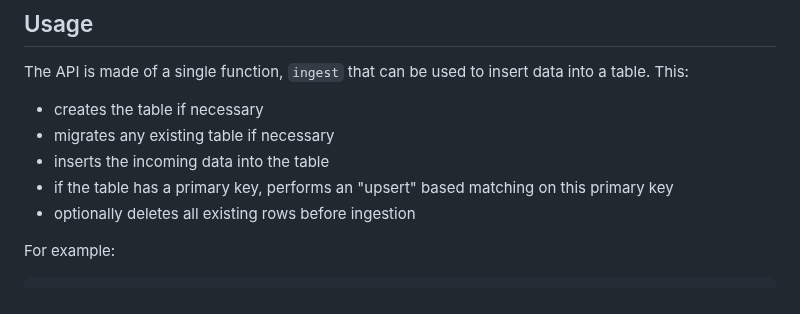
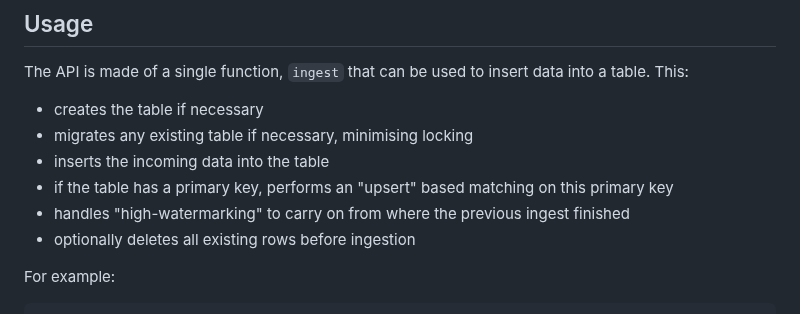
Before and after one commit to uktrade/pg-bulk-ingest, a Markdown page: README.md, the part around the change. GitHub-like rendering.

Commit message:
docs: more in-depth description of the ingest function

```diff
--- a/README.md
+++ b/README.md
@@ -17,9 +17,10 @@ pip install pg-bulk-ingest psycopg
 The API is made of a single function, `ingest` that can be used to insert data into a table. This:
 
 - creates the table if necessary
-- migrates any existing table if necessary
+- migrates any existing table if necessary, minimising locking
 - inserts the incoming data into the table
 - if the table has a primary key, performs an "upsert" based matching on this primary key
+- handles "high-watermarking" to carry on from where the previous ingest finished
 - optionally deletes all existing rows before ingestion
 
 For example:
```
